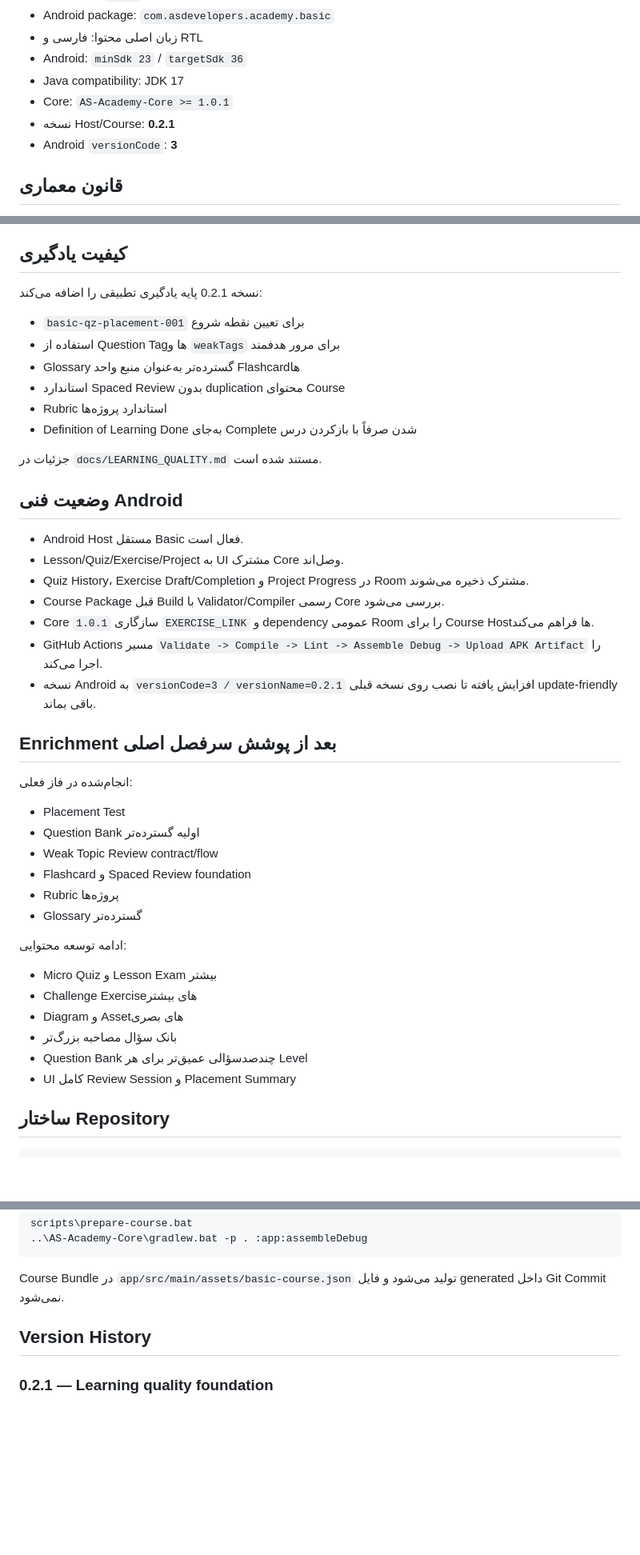
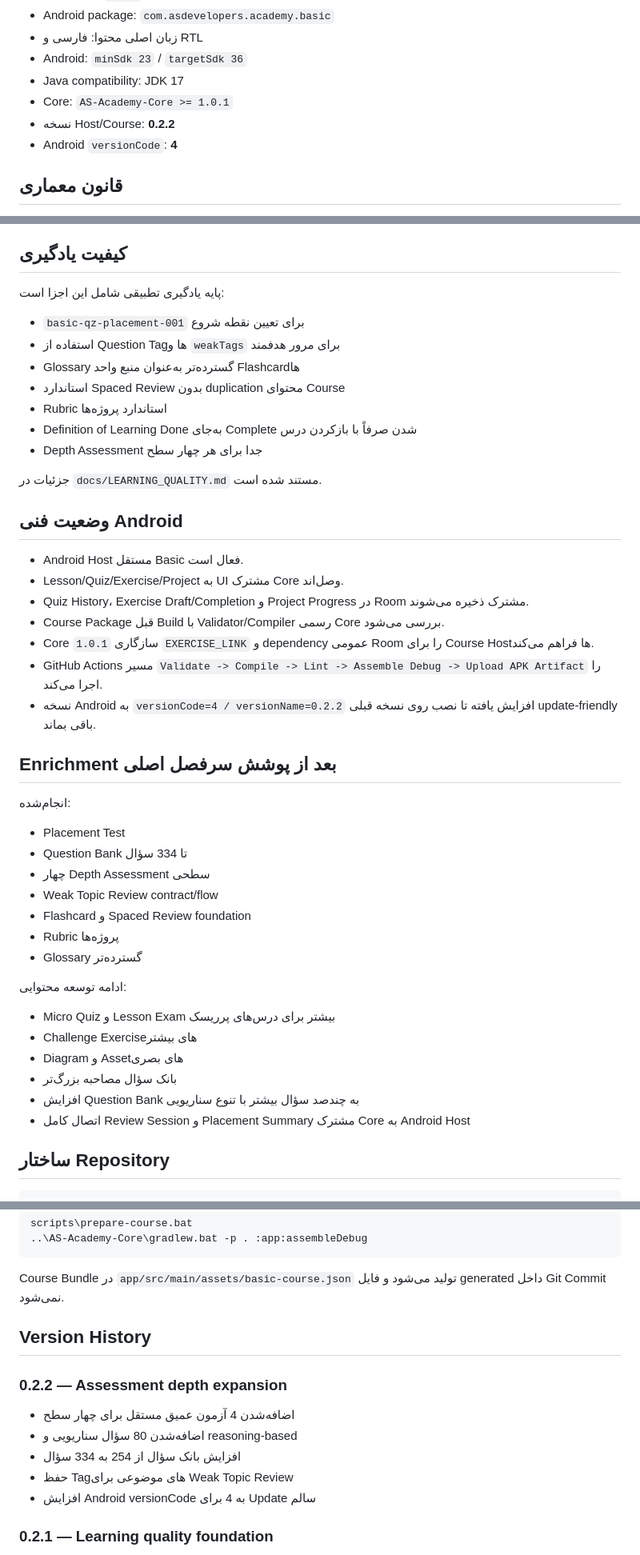
Before and after one commit to waxew/AS-Academy-Basic, a Markdown page: README.md, 3 parts joined by grey strips. Shown at 80% size. GitHub-like rendering; blank space fills up the shorter version.

Commit message:
Document Basic 0.2.2 assessment depth expansion

```diff
--- a/README.md
+++ b/README.md
@@ -12,8 +12,8 @@
 - Android: `minSdk 23` / `targetSdk 36`
 - Java compatibility: JDK 17
 - Core: `AS-Academy-Core >= 1.0.1`
-- نسخه Host/Course: **0.2.1**
-- Android `versionCode`: **3**
+- نسخه Host/Course: **0.2.2**
+- Android `versionCode`: **4**
 
 ## قانون معماری
 
@@ -90,7 +102,7 @@ Final Capstone کل دوره باید این مهارت‌ها را در یک م
 
 ## کیفیت یادگیری
 
-نسخه 0.2.1 پایه یادگیری تطبیقی را اضافه می‌کند:
+پایه یادگیری تطبیقی شامل این اجزا است:
 
 - `basic-qz-placement-001` برای تعیین نقطه شروع
 - استفاده از Question Tagها و `weakTags` برای مرور هدفمند
@@ -98,6 +110,7 @@ Final Capstone کل دوره باید این مهارت‌ها را در یک م
 - استاندارد Spaced Review بدون duplication محتوای Course
 - Rubric استاندارد پروژه‌ها
 - Definition of Learning Done به‌جای Complete شدن صرفاً با بازکردن درس
+- Depth Assessment جدا برای هر چهار سطح
 
 جزئیات در `docs/LEARNING_QUALITY.md` مستند شده است.
 
@@ -109,14 +122,15 @@ Final Capstone کل دوره باید این مهارت‌ها را در یک م
 - Course Package قبل Build با Validator/Compiler رسمی Core بررسی می‌شود.
 - Core `1.0.1` سازگاری `EXERCISE_LINK` و dependency عمومی Room را برای Course Hostها فراهم می‌کند.
 - GitHub Actions مسیر `Validate -> Compile -> Lint -> Assemble Debug -> Upload APK Artifact` را اجرا می‌کند.
-- نسخه Android به `versionCode=3 / versionName=0.2.1` افزایش یافته تا نصب روی نسخه قبلی update-friendly باقی بماند.
+- نسخه Android به `versionCode=4 / versionName=0.2.2` افزایش یافته تا نصب روی نسخه قبلی update-friendly باقی بماند.
 
 ## Enrichment بعد از پوشش سرفصل اصلی
 
-انجام‌شده در فاز فعلی:
+انجام‌شده:
 
 - Placement Test
-- Question Bank اولیه گسترده‌تر
+- Question Bank تا 334 سؤال
+- چهار Depth Assessment سطحی
 - Weak Topic Review contract/flow
 - Flashcard و Spaced Review foundation
 - Rubric پروژه‌ها
@@ -124,12 +138,12 @@ Final Capstone کل دوره باید این مهارت‌ها را در یک م
 
 ادامه توسعه محتوایی:
 
-- Micro Quiz و Lesson Exam بیشتر
+- Micro Quiz و Lesson Exam بیشتر برای درس‌های پرریسک
 - Challenge Exerciseهای بیشتر
 - Diagram و Assetهای بصری
 - بانک سؤال مصاحبه بزرگ‌تر
-- Question Bank چندصدسؤالی عمیق‌تر برای هر Level
-- UI کامل Review Session و Placement Summary
+- افزایش Question Bank به چندصد سؤال بیشتر با تنوع سناریویی
+- اتصال کامل Review Session و Placement Summary مشترک Core به Android Host
 
 ## ساختار Repository
 
@@ -188,6 +202,14 @@ Course Bundle در `app/src/main/assets/basic-course.json` تولید می‌ش
 
 ## Version History
 
+### 0.2.2 — Assessment depth expansion
+
+- اضافه‌شدن 4 آزمون عمیق مستقل برای چهار سطح
+- اضافه‌شدن 80 سؤال سناریویی و reasoning-based
+- افزایش بانک سؤال از 254 به 334 سؤال
+- حفظ Tagهای موضوعی برای Weak Topic Review
+- افزایش Android versionCode به 4 برای Update سالم
+
 ### 0.2.1 — Learning quality foundation
 
 - آزمون تعیین سطح جامع 32 سؤالی با وزن و Tag موضوعی
```
Also changed, not shown: other parts of README.md (+15 -3 lines).
